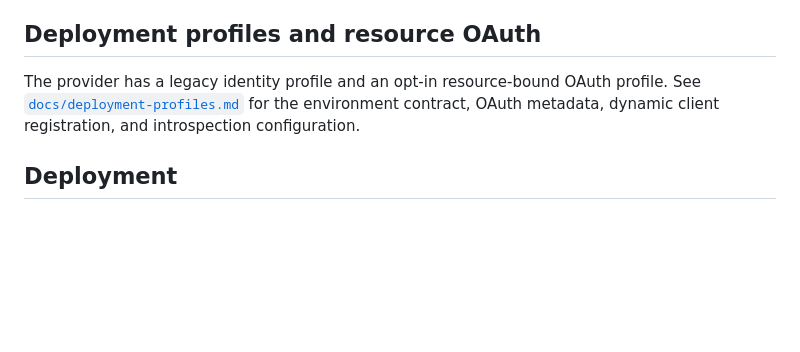
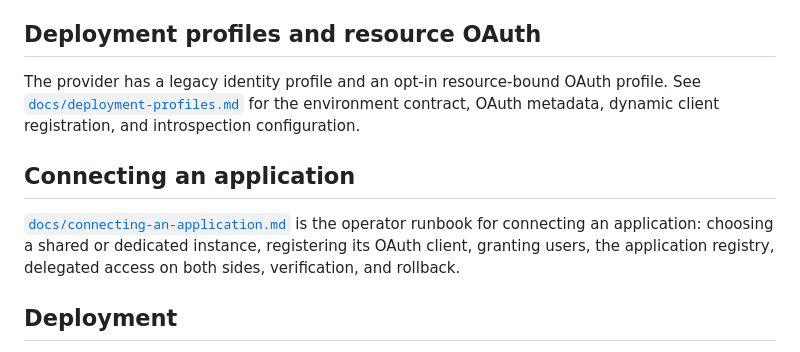
Before and after one commit to bherila/auth-manager, a Markdown page: README.md, the part around the change. Rendered like a GitHub page; blank space fills up the shorter version.

Commit message:
Document connecting an application to a provider instance

```diff
--- a/README.md
+++ b/README.md
@@ -63,6 +63,13 @@ profile. See [`docs/deployment-profiles.md`](docs/deployment-profiles.md) for
 the environment contract, OAuth metadata, dynamic client registration, and
 introspection configuration.
 
+## Connecting an application
+
+[`docs/connecting-an-application.md`](docs/connecting-an-application.md) is the
+operator runbook for connecting an application: choosing a shared or dedicated
+instance, registering its OAuth client, granting users, the application registry,
+delegated access on both sides, verification, and rollback.
+
 ## Deployment
 
 Merges to `main` that pass CI deploy automatically. The deploy destination is
```
Also changed, not shown: docs/connecting-an-application.md (added, +281 -0 lines), docs/delegated-access-transport.md (+1 -1 lines).
